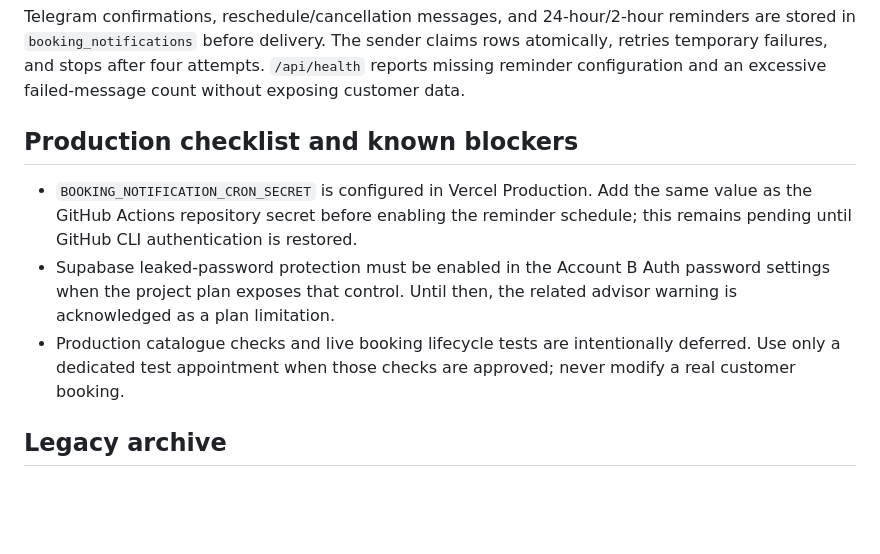
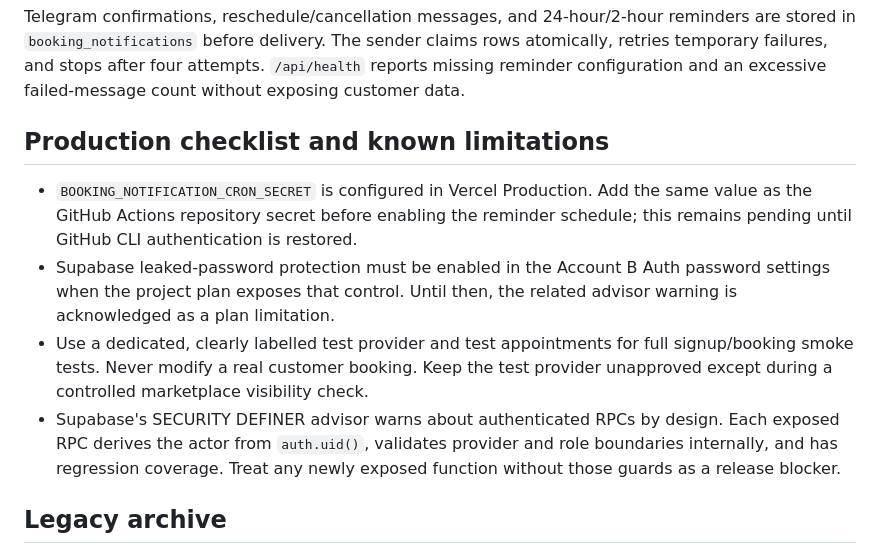
Before and after one commit to Peabrains/carwash, a Markdown page: README.md, the part around one of its changes. GitHub-like rendering; blank space fills up the shorter version.

```diff
--- a/README.md
+++ b/README.md
@@ -88,11 +126,12 @@ Customer cancellation and rescheduling also use atomic Supabase functions. A cus
 
 Telegram confirmations, reschedule/cancellation messages, and 24-hour/2-hour reminders are stored in `booking_notifications` before delivery. The sender claims rows atomically, retries temporary failures, and stops after four attempts. `/api/health` reports missing reminder configuration and an excessive failed-message count without exposing customer data.
 
-## Production checklist and known blockers
+## Production checklist and known limitations
 
 - `BOOKING_NOTIFICATION_CRON_SECRET` is configured in Vercel Production. Add the same value as the GitHub Actions repository secret before enabling the reminder schedule; this remains pending until GitHub CLI authentication is restored.
 - Supabase leaked-password protection must be enabled in the Account B Auth password settings when the project plan exposes that control. Until then, the related advisor warning is acknowledged as a plan limitation.
-- Production catalogue checks and live booking lifecycle tests are intentionally deferred. Use only a dedicated test appointment when those checks are approved; never modify a real customer booking.
+- Use a dedicated, clearly labelled test provider and test appointments for full signup/booking smoke tests. Never modify a real customer booking. Keep the test provider unapproved except during a controlled marketplace visibility check.
+- Supabase's SECURITY DEFINER advisor warns about authenticated RPCs by design. Each exposed RPC derives the actor from `auth.uid()`, validates provider and role boundaries internally, and has regression coverage. Treat any newly exposed function without those guards as a release blocker.
 
 ## Legacy archive
 
```
Also changed, not shown: other parts of README.md (+38 -0 lines), 1 other file.
